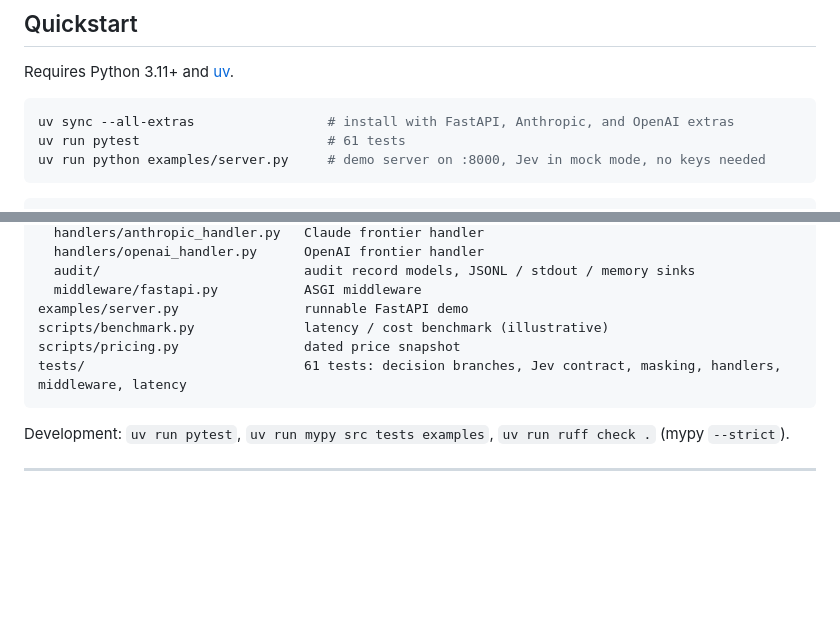
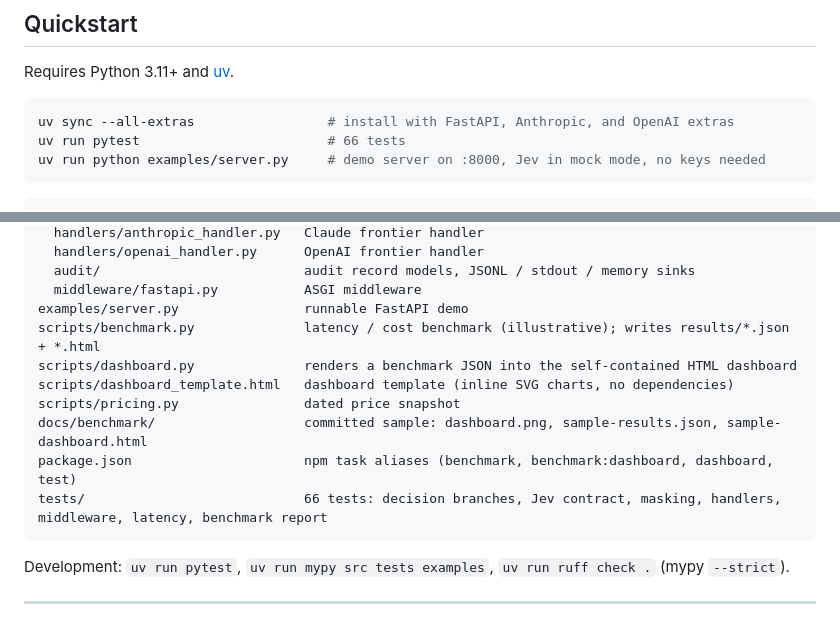
Before and after one commit to SoniaMehta14/paved-gate, a Markdown page: README.md, 2 parts joined by grey strips. GitHub-like rendering; blank space fills up the shorter version.

````diff
--- a/README.md
+++ b/README.md
@@ -49,7 +49,7 @@ Requires Python 3.11+ and [uv](https://docs.astral.sh/uv/).
 
 ```bash
 uv sync --all-extras                 # install with FastAPI, Anthropic, and OpenAI extras
-uv run pytest                        # 61 tests
+uv run pytest                        # 66 tests
 uv run python examples/server.py     # demo server on :8000, Jev in mock mode, no keys needed
 ```
 
@@ -449,9 +456,13 @@ src/paved_gate/
   audit/                          audit record models, JSONL / stdout / memory sinks
   middleware/fastapi.py           ASGI middleware
 examples/server.py                runnable FastAPI demo
-scripts/benchmark.py              latency / cost benchmark (illustrative)
+scripts/benchmark.py              latency / cost benchmark (illustrative); writes results/*.json + *.html
+scripts/dashboard.py              renders a benchmark JSON into the self-contained HTML dashboard
+scripts/dashboard_template.html   dashboard template (inline SVG charts, no dependencies)
 scripts/pricing.py                dated price snapshot
-tests/                            61 tests: decision branches, Jev contract, masking, handlers, middleware, latency
+docs/benchmark/                   committed sample: dashboard.png, sample-results.json, sample-dashboard.html
+package.json                      npm task aliases (benchmark, benchmark:dashboard, dashboard, test)
+tests/                            66 tests: decision branches, Jev contract, masking, handlers, middleware, latency, benchmark report
 ```
 
 Development: `uv run pytest`, `uv run mypy src tests examples`, `uv run ruff check .` (mypy `--strict`).
````
Also changed, not shown: other parts of README.md (+26 -19 lines), docs/benchmark/dashboard.png (added), 9 other files.
